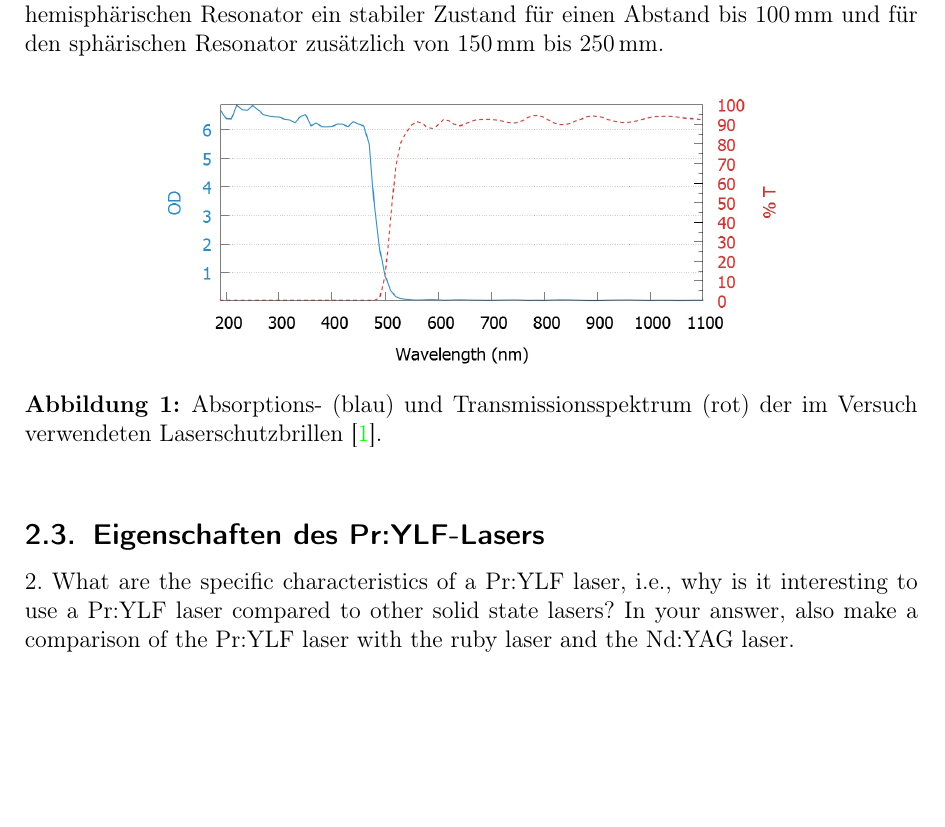
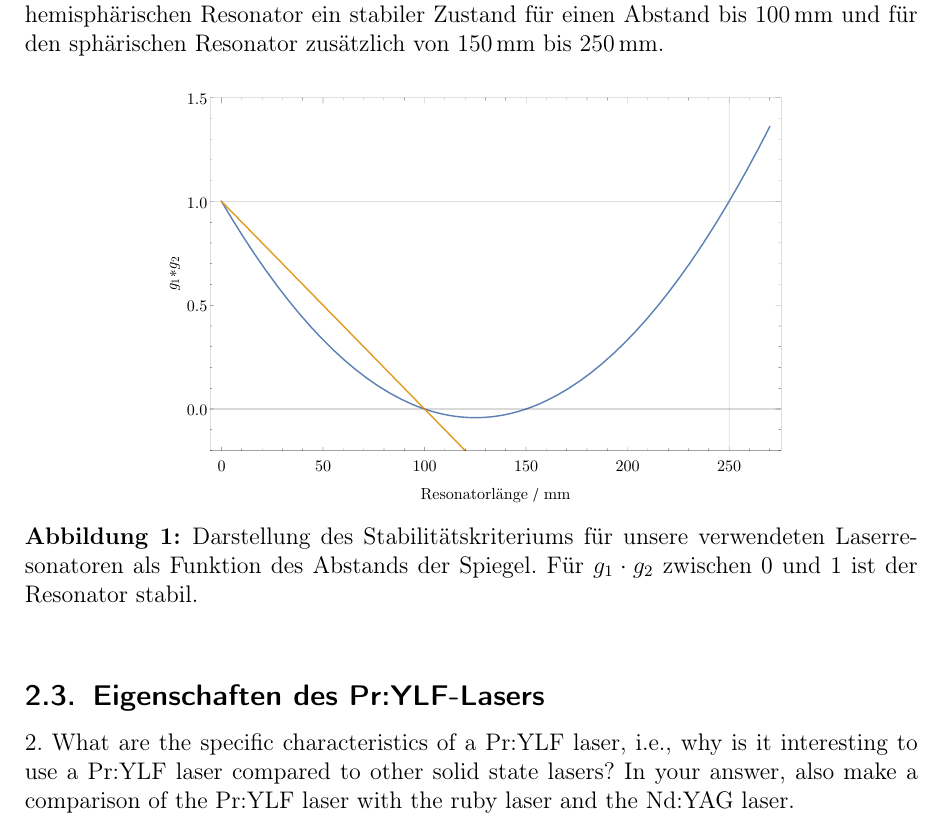
Before and after one commit to Standard24/SoStRepo, a LaTeX document (SoStProtokoll/SoStProt.tex, which reads SoStProtokoll/02_Grundlagen.tex): part of page 4 of 29, cut so that both start at the same text, the shorter picture padded with empty space. Compiled offline with pdfLaTeX.

Commit message:
stabkrit bild eingefügt

```diff
--- a/SoStProtokoll/02_Grundlagen.tex
+++ b/SoStProtokoll/02_Grundlagen.tex
@@ -26,9 +26,8 @@ In Abb.~\ref{img:stabkrit} sind die Verläufe von $g_1 \cdot g_2$ als Funktion d
 
 \begin{figure}[H]
 \begin{center}
-  \includegraphics[width=.7\textwidth]{Schutzbrillen.png}
-  \caption{Absorptions- (blau)  und Transmissionsspektrum (rot) der im Versuch
-  verwendeten Laserschutzbrillen \cite{Versuchsanleitung}.}
+  \includegraphics[width=.7\textwidth]{Stabkrit1.pdf}
+  \caption{Darstellung des Stabilitätskriteriums für unsere verwendeten Laserresonatoren als Funktion des Abstands der Spiegel. Für $g_1\cdot g_2$ zwischen 0 und 1 ist der Resonator stabil.}
   \label{img:stabkrit}
 \end{center}
 \end{figure}
```
